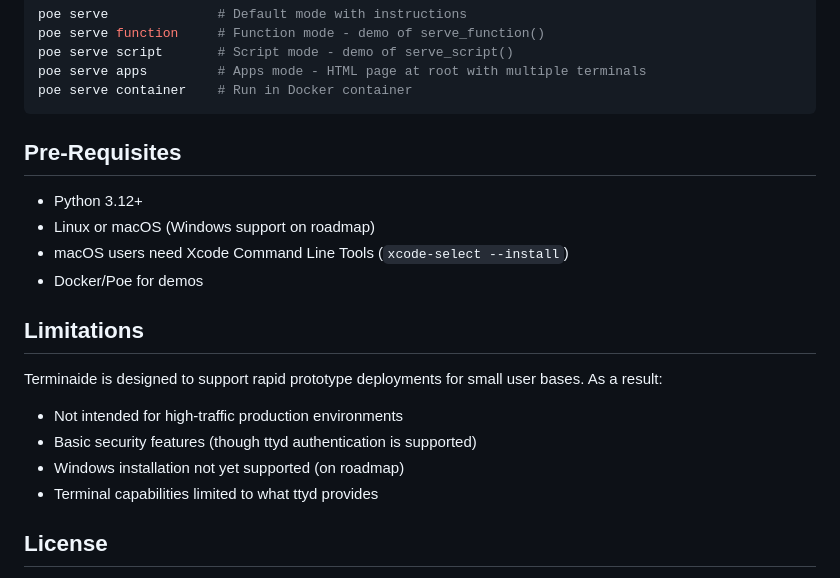
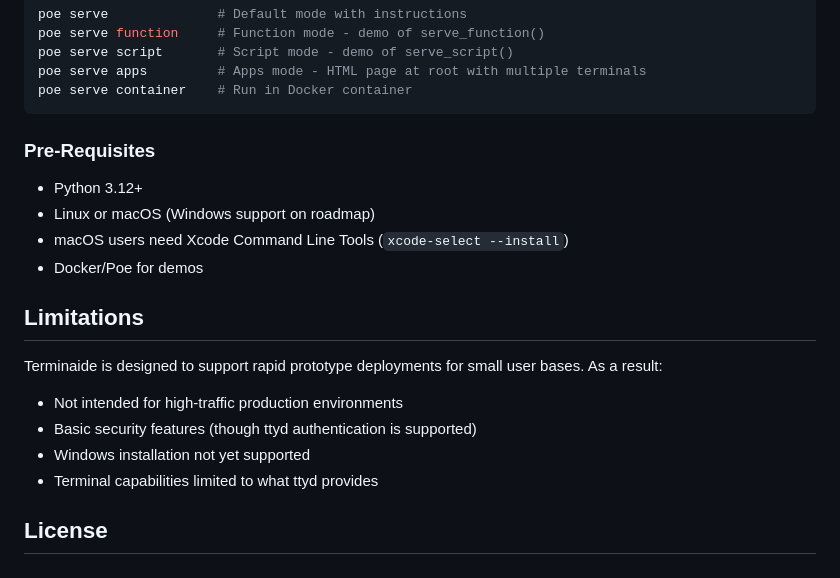
Before and after one commit to basileaw/terminaide, a Markdown page: README.md, the part around the change printed below. Drawn GitHub-style.

````diff
--- a/README.md
+++ b/README.md
@@ -189,7 +192,7 @@ poe serve apps         # Apps mode - HTML page at root with multiple terminals
 poe serve container    # Run in Docker container
 ```
 
-## Pre-Requisites
+### Pre-Requisites
 
 - Python 3.12+
 - Linux or macOS (Windows support on roadmap)
@@ -202,7 +205,7 @@ Terminaide is designed to support rapid prototype deployments for small user bas
 
 - Not intended for high-traffic production environments
 - Basic security features (though ttyd authentication is supported)
-- Windows installation not yet supported (on roadmap)
+- Windows installation not yet supported
 - Terminal capabilities limited to what ttyd provides
 
 ## License
````
Also changed, not shown: other parts of README.md (+90 -87 lines).
